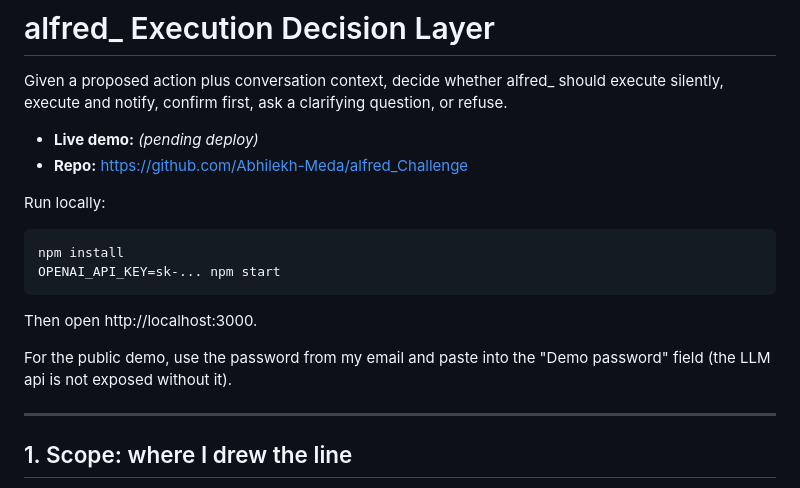
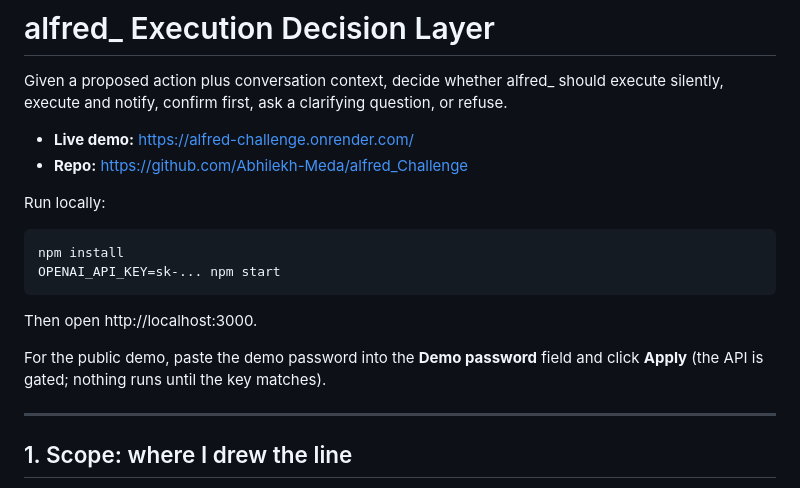
Before and after one commit to Abhilekh-Meda/alfred_Challenge, a Markdown page: README.md, the part around the change. Rendered like a GitHub page.

Commit message:
fix: added live demo link

```diff
--- a/README.md
+++ b/README.md
@@ -2,7 +2,7 @@
 
 Given a proposed action plus conversation context, decide whether alfred_ should execute silently, execute and notify, confirm first, ask a clarifying question, or refuse.
 
-- **Live demo:** _(pending deploy)_
+- **Live demo:** https://alfred-challenge.onrender.com/
 - **Repo:** https://github.com/Abhilekh-Meda/alfred_Challenge
 
 Run locally:
@@ -14,7 +14,7 @@ OPENAI_API_KEY=sk-... npm start
 
 Then open http://localhost:3000.
 
-For the public demo, use the password from my email and paste into the "Demo password" field (the LLM api is not exposed without it).
+For the public demo, paste the demo password into the **Demo password** field and click **Apply** (the API is gated; nothing runs until the key matches).
 
 ---
 
```
